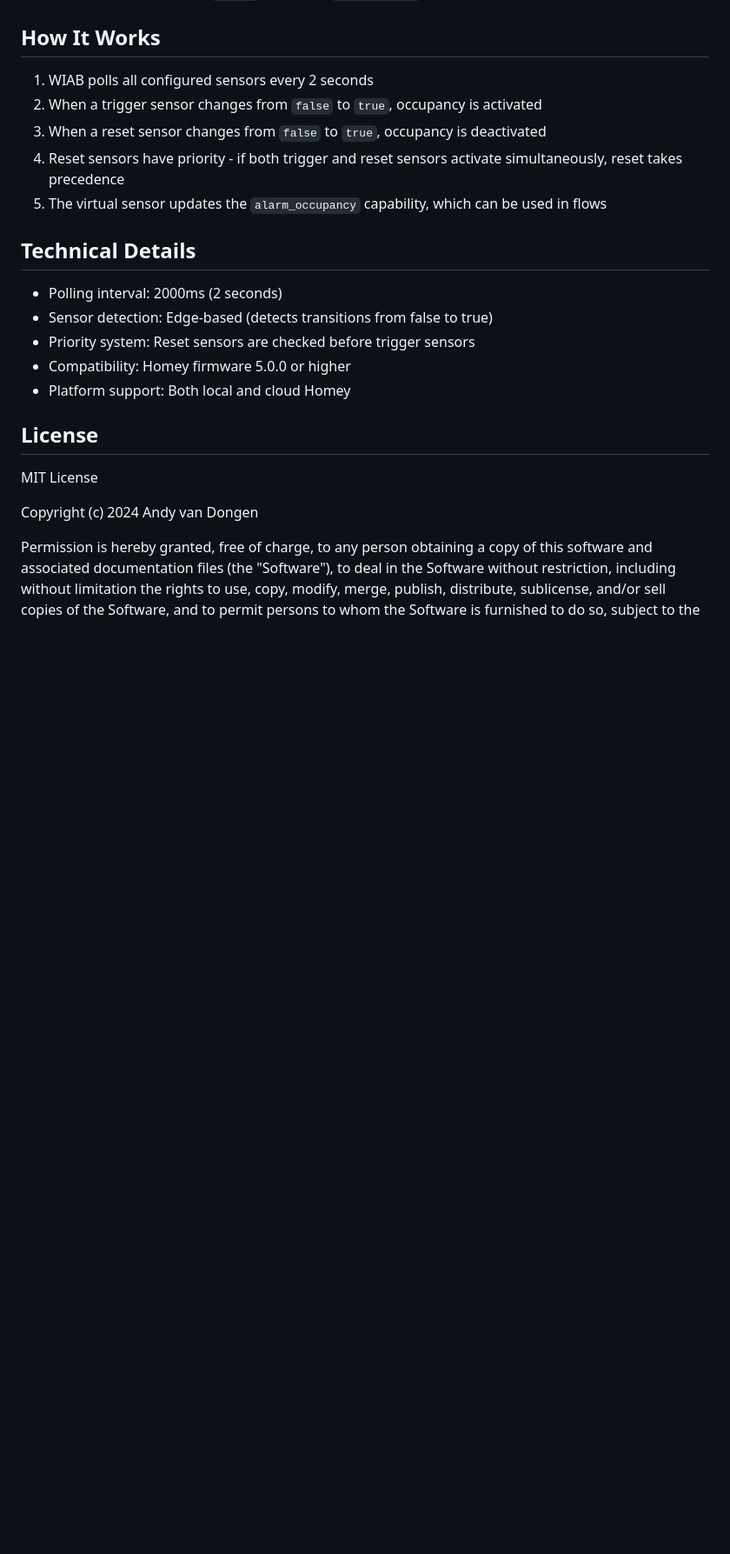
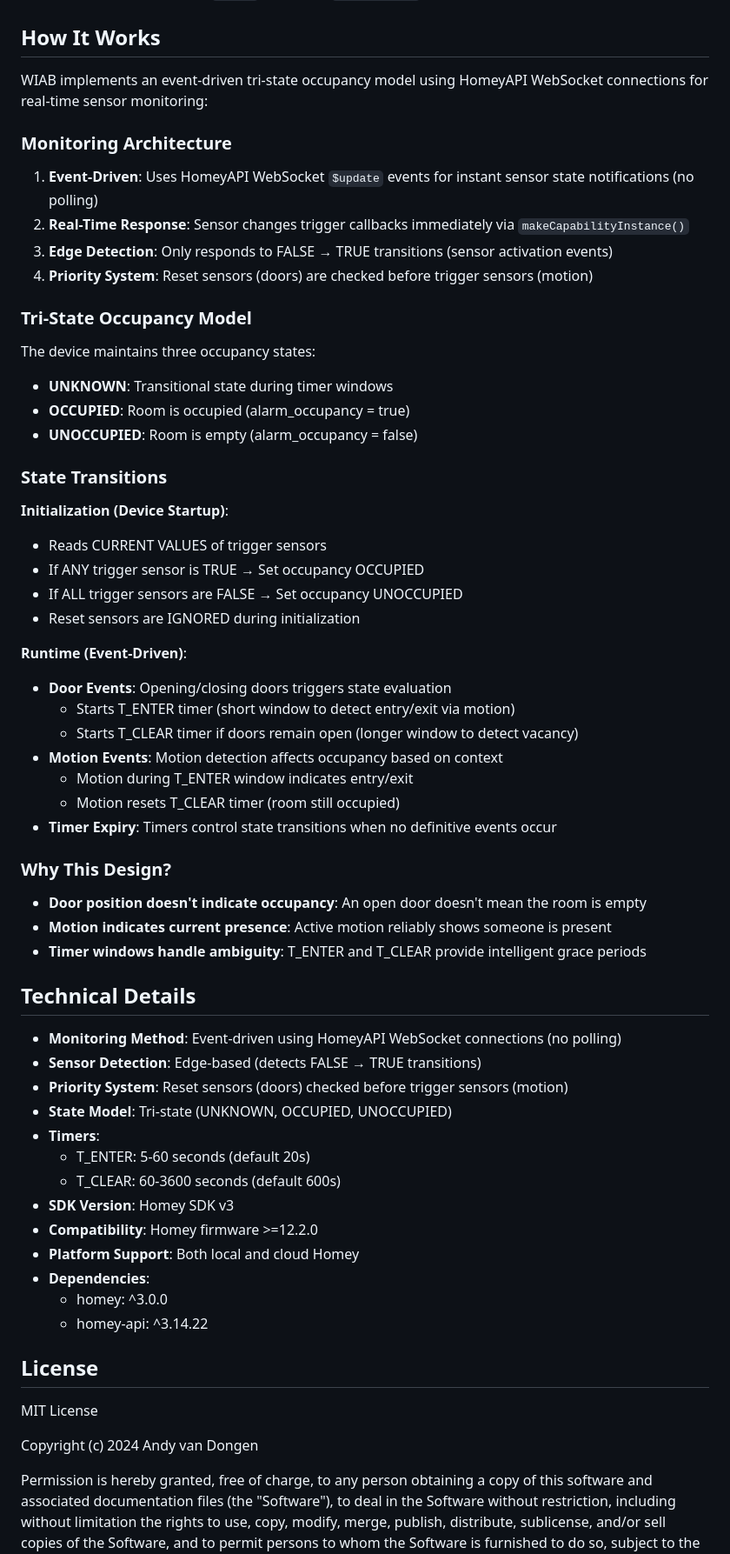
Before and after one commit to NdyGen/wiab, a Markdown page: README.md, the part around one of its changes. Shown at 87% size. GitHub-like rendering; blank space fills up the shorter version.

```diff
--- a/README.md
+++ b/README.md
@@ -186,19 +221,58 @@ THEN: Set thermostat to 21°C
 
 ## How It Works
 
-1. WIAB polls all configured sensors every 2 seconds
-2. When a trigger sensor changes from `false` to `true`, occupancy is activated
-3. When a reset sensor changes from `false` to `true`, occupancy is deactivated
-4. Reset sensors have priority - if both trigger and reset sensors activate simultaneously, reset takes precedence
-5. The virtual sensor updates the `alarm_occupancy` capability, which can be used in flows
+WIAB implements an event-driven tri-state occupancy model using HomeyAPI WebSocket connections for real-time sensor monitoring:
+
+### Monitoring Architecture
+1. **Event-Driven**: Uses HomeyAPI WebSocket `$update` events for instant sensor state notifications (no polling)
+2. **Real-Time Response**: Sensor changes trigger callbacks immediately via `makeCapabilityInstance()`
+3. **Edge Detection**: Only responds to FALSE → TRUE transitions (sensor activation events)
+4. **Priority System**: Reset sensors (doors) are checked before trigger sensors (motion)
+
+### Tri-State Occupancy Model
+The device maintains three occupancy states:
+
+- **UNKNOWN**: Transitional state during timer windows
+- **OCCUPIED**: Room is occupied (alarm_occupancy = true)
+- **UNOCCUPIED**: Room is empty (alarm_occupancy = false)
+
+### State Transitions
+
+**Initialization (Device Startup)**:
+- Reads CURRENT VALUES of trigger sensors
+- If ANY trigger sensor is TRUE → Set occupancy OCCUPIED
+- If ALL trigger sensors are FALSE → Set occupancy UNOCCUPIED
+- Reset sensors are IGNORED during initialization
+
+**Runtime (Event-Driven)**:
+- **Door Events**: Opening/closing doors triggers state evaluation
+  - Starts T_ENTER timer (short window to detect entry/exit via motion)
+  - Starts T_CLEAR timer if doors remain open (longer window to detect vacancy)
+- **Motion Events**: Motion detection affects occupancy based on context
+  - Motion during T_ENTER window indicates entry/exit
+  - Motion resets T_CLEAR timer (room still occupied)
+- **Timer Expiry**: Timers control state transitions when no definitive events occur
+
+### Why This Design?
+- **Door position doesn't indicate occupancy**: An open door doesn't mean the room is empty
+- **Motion indicates current presence**: Active motion reliably shows someone is present
+- **Timer windows handle ambiguity**: T_ENTER and T_CLEAR provide intelligent grace periods
 
 ## Technical Details
 
-- Polling interval: 2000ms (2 seconds)
-- Sensor detection: Edge-based (detects transitions from false to true)
-- Priority system: Reset sensors are checked before trigger sensors
-- Compatibility: Homey firmware 5.0.0 or higher
-- Platform support: Both local and cloud Homey
+- **Monitoring Method**: Event-driven using HomeyAPI WebSocket connections (no polling)
+- **Sensor Detection**: Edge-based (detects FALSE → TRUE transitions)
+- **Priority System**: Reset sensors (doors) checked before trigger sensors (motion)
+- **State Model**: Tri-state (UNKNOWN, OCCUPIED, UNOCCUPIED)
+- **Timers**:
+  - T_ENTER: 5-60 seconds (default 20s)
+  - T_CLEAR: 60-3600 seconds (default 600s)
+- **SDK Version**: Homey SDK v3
+- **Compatibility**: Homey firmware >=12.2.0
+- **Platform Support**: Both local and cloud Homey
+- **Dependencies**:
+  - homey: ^3.0.0
+  - homey-api: ^3.14.22
 
 ## License
 
```
Also changed, not shown: other parts of README.md (+66 -27 lines).
